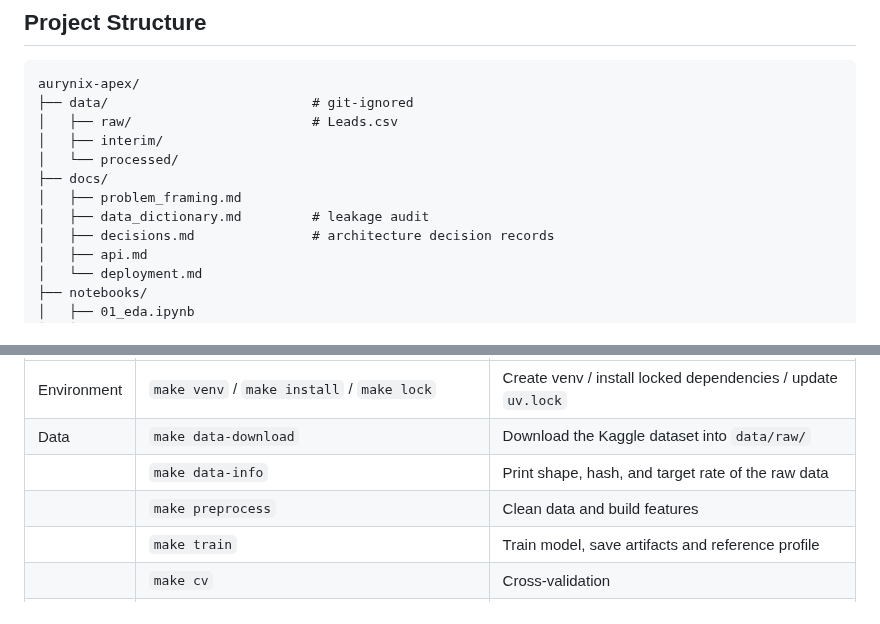
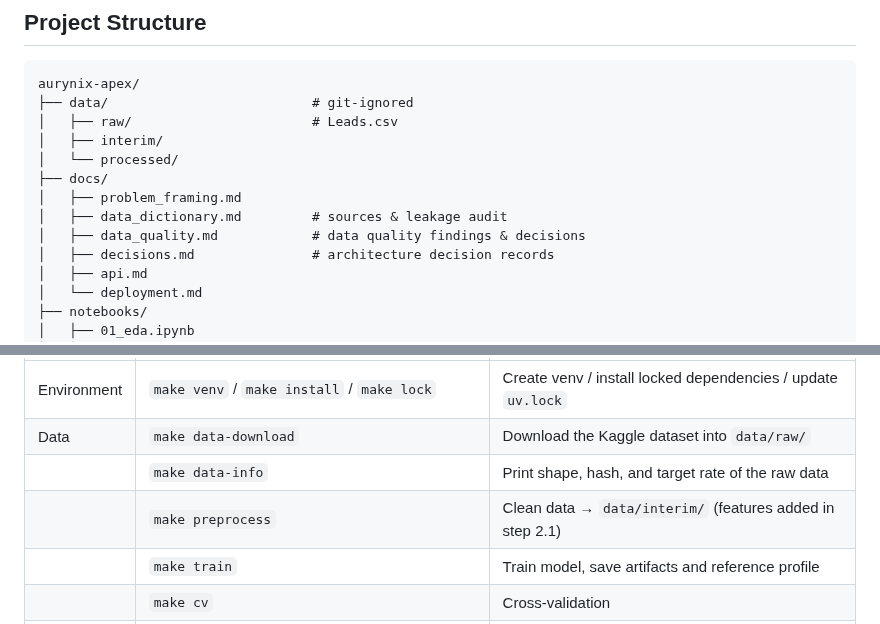
Before and after one commit to Aurynix/aurynix-apex, a Markdown page: README.md, 2 parts joined by grey strips. Drawn GitHub-style.

```diff
--- a/README.md
+++ b/README.md
@@ -322,7 +322,8 @@ aurynix-apex/
 │   └── processed/
 ├── docs/
 │   ├── problem_framing.md
-│   ├── data_dictionary.md         # leakage audit
+│   ├── data_dictionary.md         # sources & leakage audit
+│   ├── data_quality.md            # data quality findings & decisions
 │   ├── decisions.md               # architecture decision records
 │   ├── api.md
 │   └── deployment.md
@@ -416,7 +417,7 @@ Run `make help` for the full list.
 | Environment | `make venv` / `make install` / `make lock` | Create venv / install locked dependencies / update `uv.lock` |
 | Data | `make data-download` | Download the Kaggle dataset into `data/raw/` |
 | | `make data-info` | Print shape, hash, and target rate of the raw data |
-| | `make preprocess` | Clean data and build features |
+| | `make preprocess` | Clean data → `data/interim/` (features added in step 2.1) |
 | | `make train` | Train model, save artifacts and reference profile |
 | | `make cv` | Cross-validation |
 | | `make predict` | Offline batch scoring |
```
Also changed, not shown: BUILD_STEPS.md (+10 -7 lines), docs/data_quality.md (added, +125 -0 lines), reports/figures/dq_missing_values.png (added), reports/figures/dq_numeric_outliers.png (added), 6 other files.
